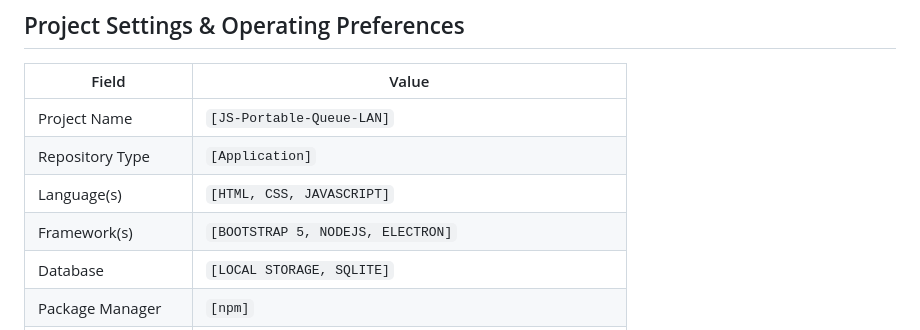
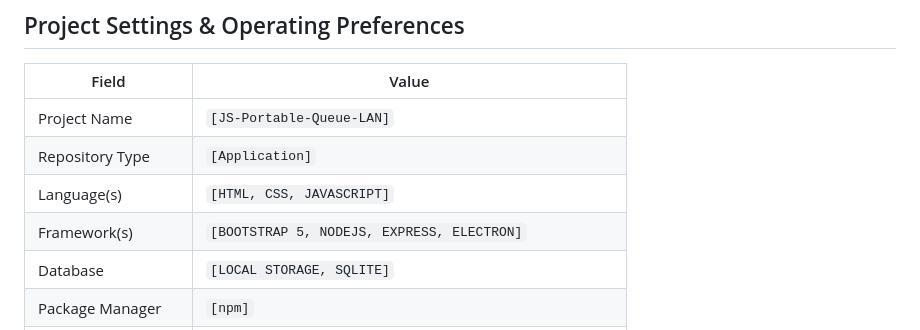
Before and after one commit to paoradox/JS-Portable-Queue-LAN, a Markdown page: AI_WORKFLOW++.md, the part around the change. Drawn GitHub-style.

Commit message:
Updated workflow file.

```diff
--- a/AI_WORKFLOW++.md
+++ b/AI_WORKFLOW++.md
@@ -10,7 +10,7 @@ Single-file AI operating spec combining consistent coding behavior, on-demand RE
 | Project Name | `[JS-Portable-Queue-LAN]` |
 | Repository Type | `[Application]` |
 | Language(s) | `[HTML, CSS, JAVASCRIPT]` |
-| Framework(s) | `[BOOTSTRAP 5, NODEJS, ELECTRON]` |
+| Framework(s) | `[BOOTSTRAP 5, NODEJS, EXPRESS, ELECTRON]` |
 | Database | `[LOCAL STORAGE, SQLITE]` |
 | Package Manager | `[npm]` |
 | Testing Framework | `[NONE]` |
```
